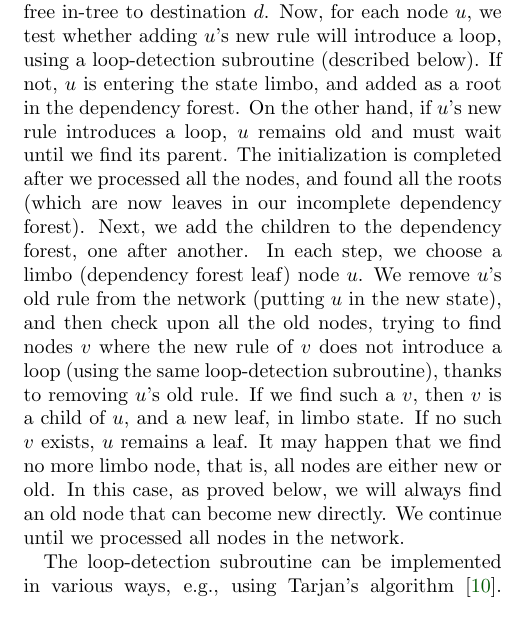
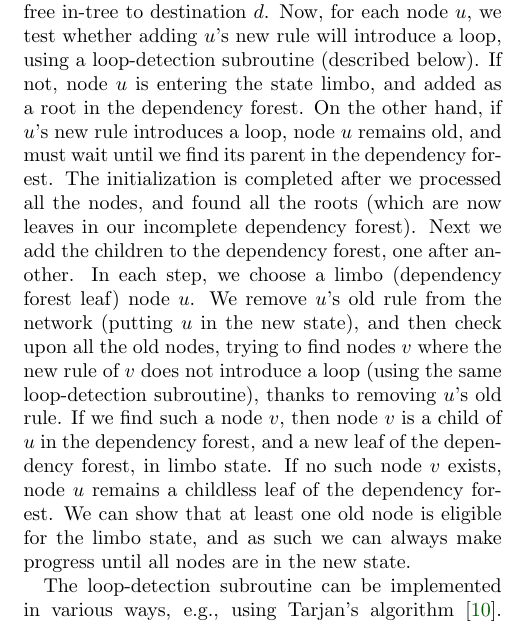
Before and after one commit to ratulm/consistency, a LaTeX paper (paper.tex, which reads example.tex): part of one column of page 3 of 7, cut so that both start at the same text. Compiled offline with pdfLaTeX.

Commit message:
again, appendix and one sentence in example.tex

```diff
--- a/example.tex
+++ b/example.tex
@@ -98,8 +98,9 @@ In designing such a solution, we observe that there may be many nodes that can s
 
 In our algorithm, each node is in one of three states, \emph{old}, \emph{new}, or \emph{limbo}, depending on whether the node is guaranteed to only use its old rule or new rule, or whether it might use both rules, respectively. Since the destination $d$ does not have any rules, neither old nor new, it is by definition in state new.
 
-We construct the dependency forest as follows. We start out with only the old rules, by definition a loop-free in-tree to destination $d$. Now, for each node $u$, we test whether adding $u$'s new rule will introduce a loop, using a loop-detection subroutine (described below). If not, $u$ is entering the state limbo, and added as a root in the dependency forest. On the other hand, if $u$'s new rule introduces a loop, $u$ remains old and must wait until we find its parent. The initialization is completed after we processed all the nodes, and found all the roots (which are now leaves in our incomplete dependency forest). Next, we add the children to the dependency forest, one after another. In each step, we choose a limbo (dependency forest leaf) node $u$. We remove $u$'s old rule from the network (putting $u$ in the new state), and then check upon all the old nodes, trying to find nodes $v$ where the new rule of $v$ does not introduce a loop (using the same loop-detection subroutine), thanks to removing $u$'s old rule. If we find such a $v$, then $v$ is a child of $u$, and a new leaf, in limbo state. If no such $v$ exists, $u$ remains a leaf. It may happen that we find no more limbo node, that is, all nodes are either new or old. In this case, as proved below, we will always find an old node that can become new directly.
-We continue until we processed all nodes in the network.
+
+We construct the dependency forest as follows. We start out with only the old rules, by definition a loop-free in-tree to destination $d$. Now, for each node $u$, we test whether adding $u$'s new rule will introduce a loop, using a loop-detection subroutine (described below). If not, node $u$ is entering the state limbo, and added as a root in the dependency forest. On the other hand, if $u$'s new rule introduces a loop, node $u$ remains old, and must wait until we find its parent in the dependency forest. The initialization is completed after we processed all the nodes, and found all the roots (which are now leaves in our incomplete dependency forest). Next we add the children to the dependency forest, one after another. In each step, we choose a limbo (dependency forest leaf) node $u$. We remove $u$'s old rule from the network (putting $u$ in the new state), and then check upon all the old nodes, trying to find nodes $v$ where the new rule of $v$ does not introduce a loop (using the same loop-detection subroutine), thanks to removing $u$'s old rule. If we find such a node $v$, then node $v$ is a child of $u$ in the dependency forest, and a new leaf of the dependency forest, in limbo state. If no such node $v$ exists, node $u$ remains a childless leaf of the dependency forest. We can show that at least one old node is eligible for the limbo state,
+and as such we can always make progress until all nodes are in the new state.
 
 %the Kosaraju-Sharir algorithm or
 
```
Also changed, not shown: appendix.tex (+2 -2 lines).
